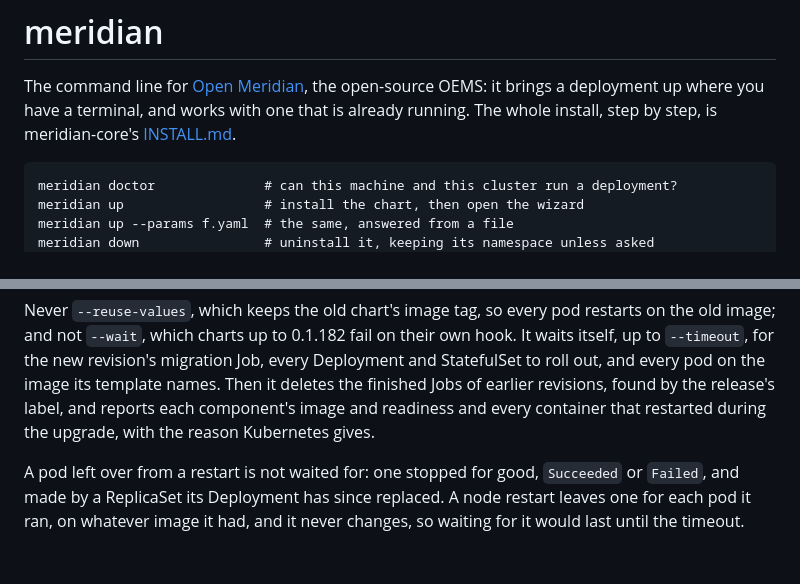
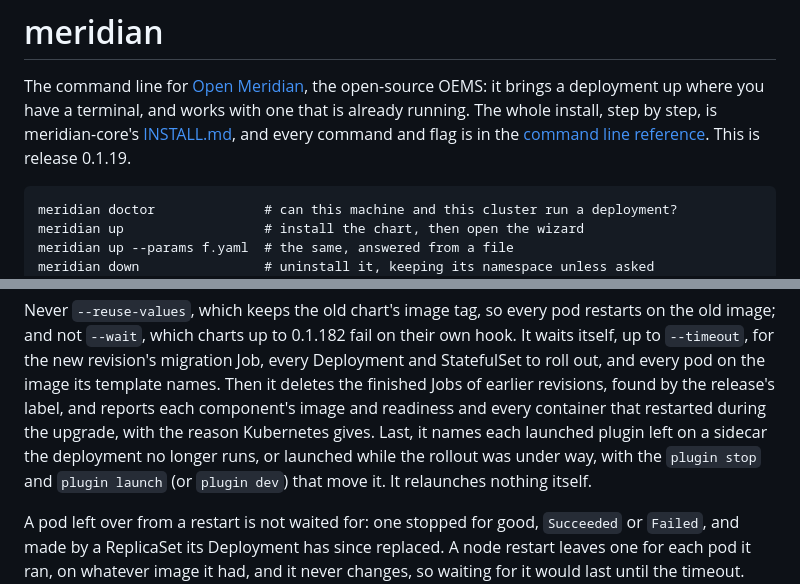
Before and after one commit to open-meridian/meridian-cli, a Markdown page: README.md, 2 parts joined by grey strips. Drawn GitHub-style; blank space fills up the shorter version.

````diff
--- a/README.md
+++ b/README.md
@@ -3,7 +3,10 @@
 The command line for [Open Meridian](https://open-meridian.com), the
 open-source OEMS: it brings a deployment up where you have a terminal, and
 works with one that is already running. The whole install, step by step, is
-meridian-core's [INSTALL.md](https://github.com/open-meridian/meridian-core/blob/main/INSTALL.md).
+meridian-core's [INSTALL.md](https://github.com/open-meridian/meridian-core/blob/main/INSTALL.md),
+and every command and flag is in the
+[command line reference](https://open-meridian.dev/api/cli/). This is release
+0.1.19.
 
 ```
 meridian doctor              # can this machine and this cluster run a deployment?
@@ -214,7 +226,10 @@ migration Job, every Deployment and StatefulSet to roll out, and every pod on
 the image its template names. Then it deletes the finished Jobs of earlier
 revisions, found by the release's label, and reports each component's image
 and readiness and every container that restarted during the upgrade, with the
-reason Kubernetes gives.
+reason Kubernetes gives. Last, it names each launched plugin left on a sidecar
+the deployment no longer runs, or launched while the rollout was under way,
+with the `plugin stop` and `plugin launch` (or `plugin dev`) that move it. It
+relaunches nothing itself.
 
 A pod left over from a restart is not waited for: one stopped for good,
 `Succeeded` or `Failed`, and made by a ReplicaSet its Deployment has since
````
Also changed, not shown: other parts of README.md (+26 -6 lines).
